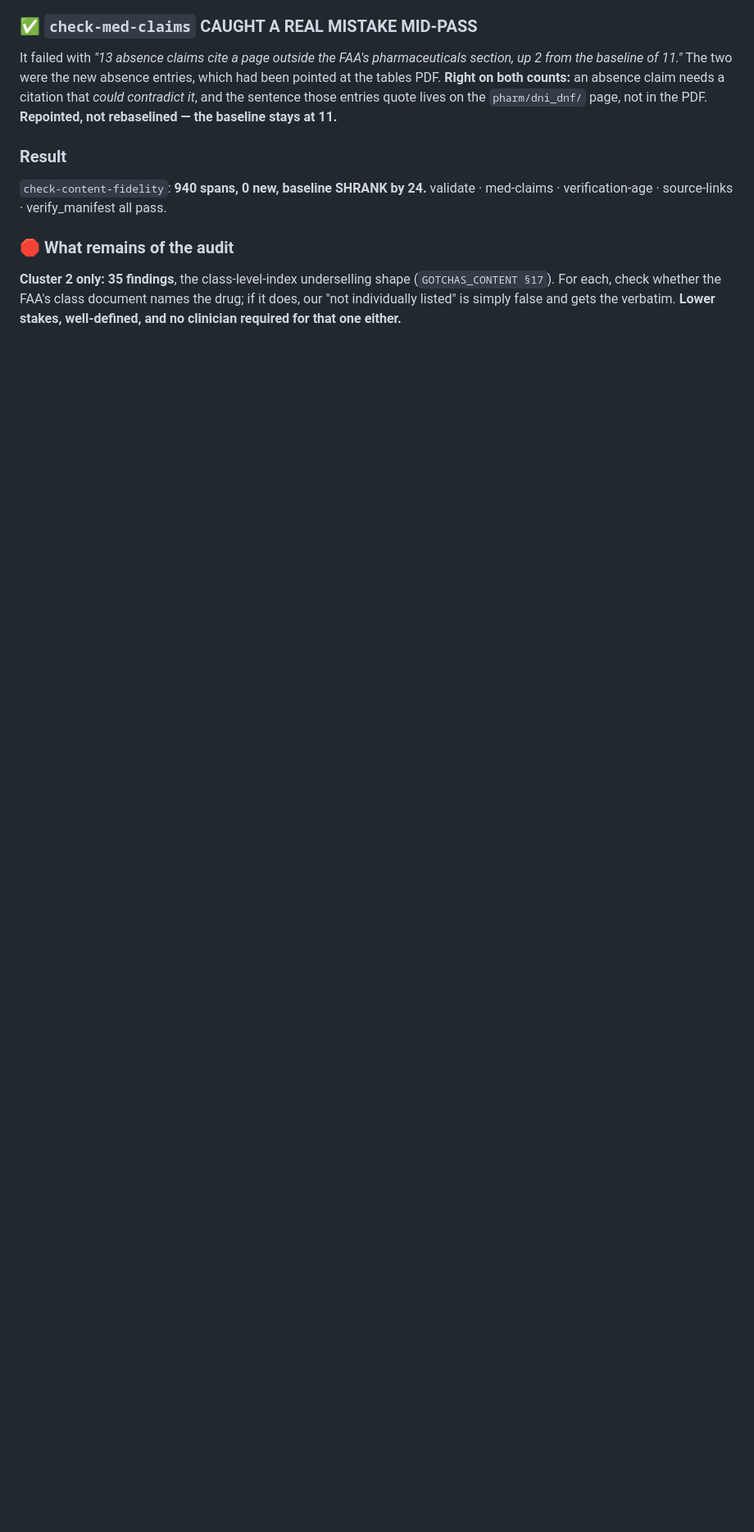
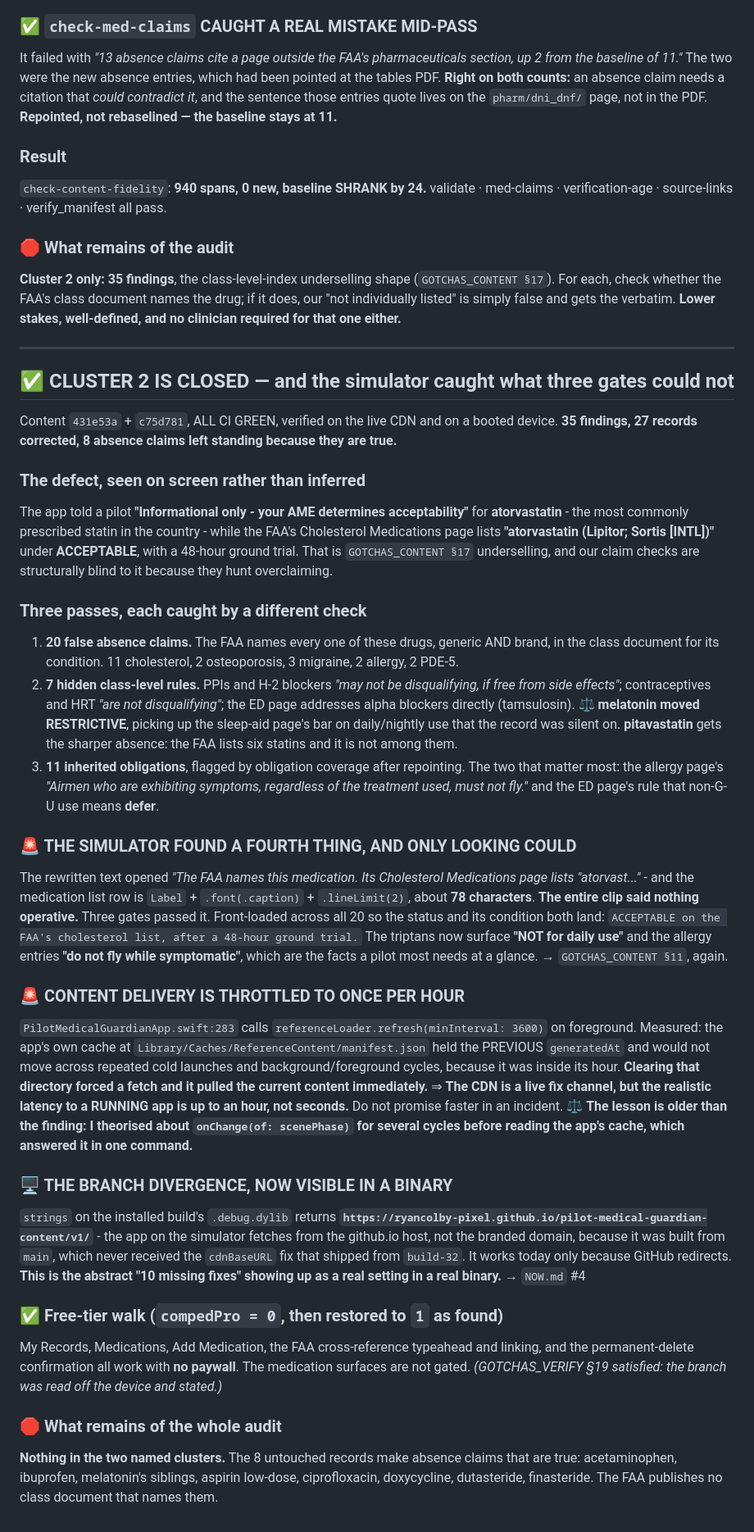
Before and after one commit to ryancolby-pixel/pilot-medical-guardian-content, a Markdown page: audit/2026-08-26/README.md, the part around the change. Shown at 82% size. Drawn GitHub-style; blank space fills up the shorter version.

Commit message:
Cluster 2 closed, and what only the simulator could catch
27 of 35 records corrected in three passes, each caught by a different
check. The remaining 8 make absence claims that are true.

The simulator found a fourth thing: my rewritten text spent the entire
78-character list row saying nothing operative. Three gates passed it.
Front-loaded so the status and its condition both land, which is what
GOTCHAS_CONTENT 11 has been saying.

Also measured: content refresh is throttled to once per hour on foreground,
so the CDN reaches a running app within about an hour, not seconds. And the
installed build fetches from the github.io host because it was built from
main, which never got the cdnBaseURL fix - the branch divergence showing up
as a real setting in a real binary.

```diff
--- a/audit/2026-08-26/README.md
+++ b/audit/2026-08-26/README.md
@@ -275,3 +275,68 @@ verification-age · source-links · verify_manifest all pass.
 For each, check whether the FAA's class document names the drug; if it does, our "not individually
 listed" is simply false and gets the verbatim. **Lower stakes, well-defined, and no clinician
 required for that one either.**
+
+---
+
+## ✅ CLUSTER 2 IS CLOSED — and the simulator caught what three gates could not
+
+Content `431e53a` + `c75d781`, ALL CI GREEN, verified on the live CDN and on a booted device.
+**35 findings, 27 records corrected, 8 absence claims left standing because they are true.**
+
+### The defect, seen on screen rather than inferred
+The app told a pilot **"Informational only - your AME determines acceptability"** for
+**atorvastatin** - the most commonly prescribed statin in the country - while the FAA's
+Cholesterol Medications page lists **"atorvastatin (Lipitor; Sortis [INTL])"** under
+**ACCEPTABLE**, with a 48-hour ground trial. That is `GOTCHAS_CONTENT §17` underselling, and
+our claim checks are structurally blind to it because they hunt overclaiming.
+
+### Three passes, each caught by a different check
+1. **20 false absence claims.** The FAA names every one of these drugs, generic AND brand, in
+   the class document for its condition. 11 cholesterol, 2 osteoporosis, 3 migraine, 2 allergy,
+   2 PDE-5.
+2. **7 hidden class-level rules.** PPIs and H-2 blockers *"may not be disqualifying, if free
+   from side effects"*; contraceptives and HRT *"are not disqualifying"*; the ED page addresses
+   alpha blockers directly (tamsulosin). ⚖️ **melatonin moved RESTRICTIVE**, picking up the
+   sleep-aid page's bar on daily/nightly use that the record was silent on. **pitavastatin**
+   gets the sharper absence: the FAA lists six statins and it is not among them.
+3. **11 inherited obligations**, flagged by obligation coverage after repointing. The two that
+   matter most: the allergy page's *"Airmen who are exhibiting symptoms, regardless of the
+   treatment used, must not fly."* and the ED page's rule that non-G-U use means **defer**.
+
+### 🚨 THE SIMULATOR FOUND A FOURTH THING, AND ONLY LOOKING COULD
+The rewritten text opened *"The FAA names this medication. Its Cholesterol Medications page
+lists "atorvast..."* - and the medication list row is `Label` + `.font(.caption)` +
+`.lineLimit(2)`, about **78 characters**. **The entire clip said nothing operative.** Three
+gates passed it. Front-loaded across all 20 so the status and its condition both land:
+`ACCEPTABLE on the FAA's cholesterol list, after a 48-hour ground trial.` The triptans now
+surface **"NOT for daily use"** and the allergy entries **"do not fly while symptomatic"**,
+which are the facts a pilot most needs at a glance. → `GOTCHAS_CONTENT §11`, again.
+
+### 🚨 CONTENT DELIVERY IS THROTTLED TO ONCE PER HOUR
+`PilotMedicalGuardianApp.swift:283` calls `referenceLoader.refresh(minInterval: 3600)` on
+foreground. Measured: the app's own cache at
+`Library/Caches/ReferenceContent/manifest.json` held the PREVIOUS `generatedAt` and would not
+move across repeated cold launches and background/foreground cycles, because it was inside its
+hour. **Clearing that directory forced a fetch and it pulled the current content immediately.**
+⇒ **The CDN is a live fix channel, but the realistic latency to a RUNNING app is up to an
+hour, not seconds.** Do not promise faster in an incident. ⚖️ **The lesson is older than the
+finding: I theorised about `onChange(of: scenePhase)` for several cycles before reading the
+app's cache, which answered it in one command.**
+
+### 🖥️ THE BRANCH DIVERGENCE, NOW VISIBLE IN A BINARY
+`strings` on the installed build's `.debug.dylib` returns
+**`https://ryancolby-pixel.github.io/pilot-medical-guardian-content/v1/`** - the app on the
+simulator fetches from the github.io host, not the branded domain, because it was built from
+`main`, which never received the `cdnBaseURL` fix that shipped from `build-32`. It works today
+only because GitHub redirects. **This is the abstract "10 missing fixes" showing up as a real
+setting in a real binary.** → `NOW.md` #4
+
+### ✅ Free-tier walk (`compedPro = 0`, then restored to `1` as found)
+My Records, Medications, Add Medication, the FAA cross-reference typeahead and linking, and the
+permanent-delete confirmation all work with **no paywall**. The medication surfaces are not
+gated. *(GOTCHAS_VERIFY §19 satisfied: the branch was read off the device and stated.)*
+
+### 🛑 What remains of the whole audit
+**Nothing in the two named clusters.** The 8 untouched records make absence claims that are
+true: acetaminophen, ibuprofen, melatonin's siblings, aspirin low-dose, ciprofloxacin,
+doxycycline, dutasteride, finasteride. The FAA publishes no class document that names them.
```
